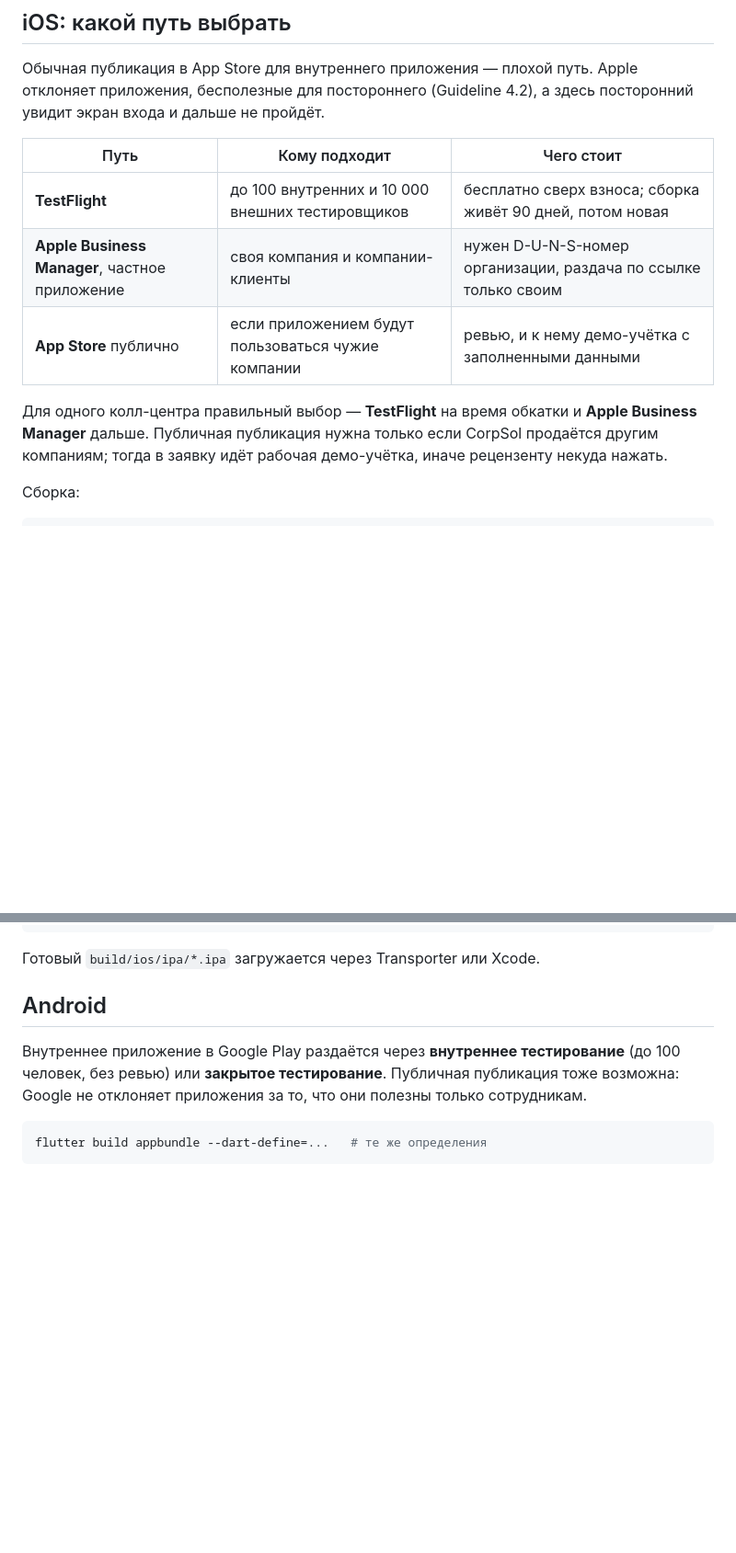
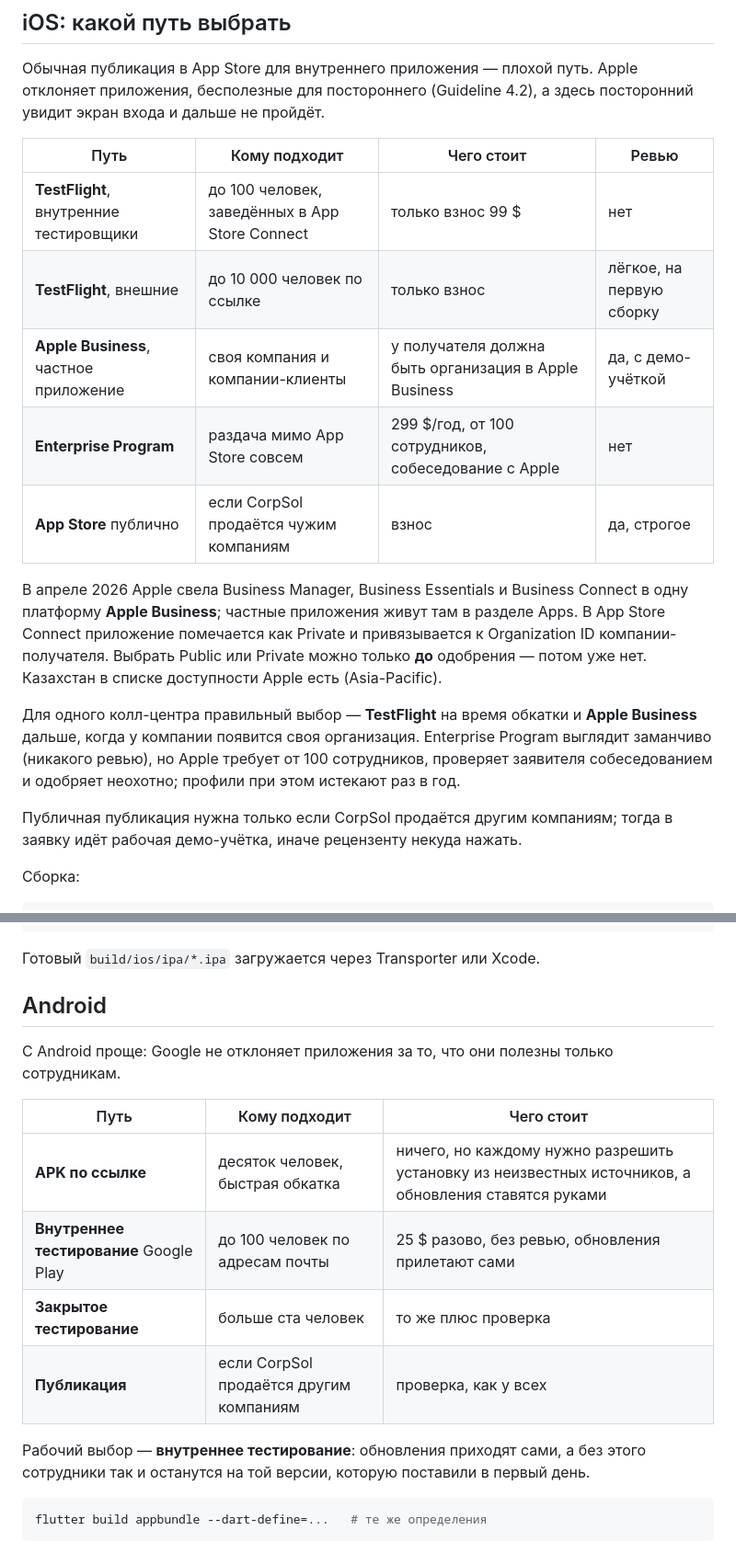
Before and after one commit to adiletpn/CorpsolApp, a Markdown page: docs/release.md, 2 parts joined by grey strips. Shown at 92% size. Drawn GitHub-style; blank space fills up the shorter version.

Commit message:
docs: способы внутренней раздачи приложения

````diff
--- a/docs/release.md
+++ b/docs/release.md
@@ -32,16 +32,30 @@
 Apple отклоняет приложения, бесполезные для постороннего (Guideline 4.2),
 а здесь посторонний увидит экран входа и дальше не пройдёт.
 
-| Путь | Кому подходит | Чего стоит |
-|---|---|---|
-| **TestFlight** | до 100 внутренних и 10 000 внешних тестировщиков | бесплатно сверх взноса; сборка живёт 90 дней, потом новая |
-| **Apple Business Manager**, частное приложение | своя компания и компании-клиенты | нужен D-U-N-S-номер организации, раздача по ссылке только своим |
-| **App Store** публично | если приложением будут пользоваться чужие компании | ревью, и к нему демо-учётка с заполненными данными |
+| Путь | Кому подходит | Чего стоит | Ревью |
+|---|---|---|---|
+| **TestFlight**, внутренние тестировщики | до 100 человек, заведённых в App Store Connect | только взнос 99 $ | нет |
+| **TestFlight**, внешние | до 10 000 человек по ссылке | только взнос | лёгкое, на первую сборку |
+| **Apple Business**, частное приложение | своя компания и компании-клиенты | у получателя должна быть организация в Apple Business | да, с демо-учёткой |
+| **Enterprise Program** | раздача мимо App Store совсем | 299 $/год, от 100 сотрудников, собеседование с Apple | нет |
+| **App Store** публично | если CorpSol продаётся чужим компаниям | взнос | да, строгое |
+
+В апреле 2026 Apple свела Business Manager, Business Essentials
+и Business Connect в одну платформу **Apple Business**; частные
+приложения живут там в разделе Apps. В App Store Connect приложение
+помечается как Private и привязывается к Organization ID компании-получателя.
+Выбрать Public или Private можно только **до** одобрения — потом уже нет.
+Казахстан в списке доступности Apple есть (Asia-Pacific).
 
 Для одного колл-центра правильный выбор — **TestFlight** на время
-обкатки и **Apple Business Manager** дальше. Публичная публикация нужна
-только если CorpSol продаётся другим компаниям; тогда в заявку идёт
-рабочая демо-учётка, иначе рецензенту некуда нажать.
+обкатки и **Apple Business** дальше, когда у компании появится своя
+организация. Enterprise Program выглядит заманчиво (никакого ревью),
+но Apple требует от 100 сотрудников, проверяет заявителя собеседованием
+и одобряет неохотно; профили при этом истекают раз в год.
+
+Публичная публикация нужна только если CorpSol продаётся другим
+компаниям; тогда в заявку идёт рабочая демо-учётка, иначе рецензенту
+некуда нажать.
 
 Сборка:
 
@@ -60,10 +74,19 @@ flutter build ipa \
 
 ## Android
 
-Внутреннее приложение в Google Play раздаётся через **внутреннее
-тестирование** (до 100 человек, без ревью) или **закрытое тестирование**.
-Публичная публикация тоже возможна: Google не отклоняет приложения
-за то, что они полезны только сотрудникам.
+С Android проще: Google не отклоняет приложения за то, что они полезны
+только сотрудникам.
+
+| Путь | Кому подходит | Чего стоит |
+|---|---|---|
+| **APK по ссылке** | десяток человек, быстрая обкатка | ничего, но каждому нужно разрешить установку из неизвестных источников, а обновления ставятся руками |
+| **Внутреннее тестирование** Google Play | до 100 человек по адресам почты | 25 $ разово, без ревью, обновления прилетают сами |
+| **Закрытое тестирование** | больше ста человек | то же плюс проверка |
+| **Публикация** | если CorpSol продаётся другим компаниям | проверка, как у всех |
+
+Рабочий выбор — **внутреннее тестирование**: обновления приходят сами,
+а без этого сотрудники так и останутся на той версии, которую поставили
+в первый день.
 
 ```bash
 flutter build appbundle --dart-define=...   # те же определения
````
